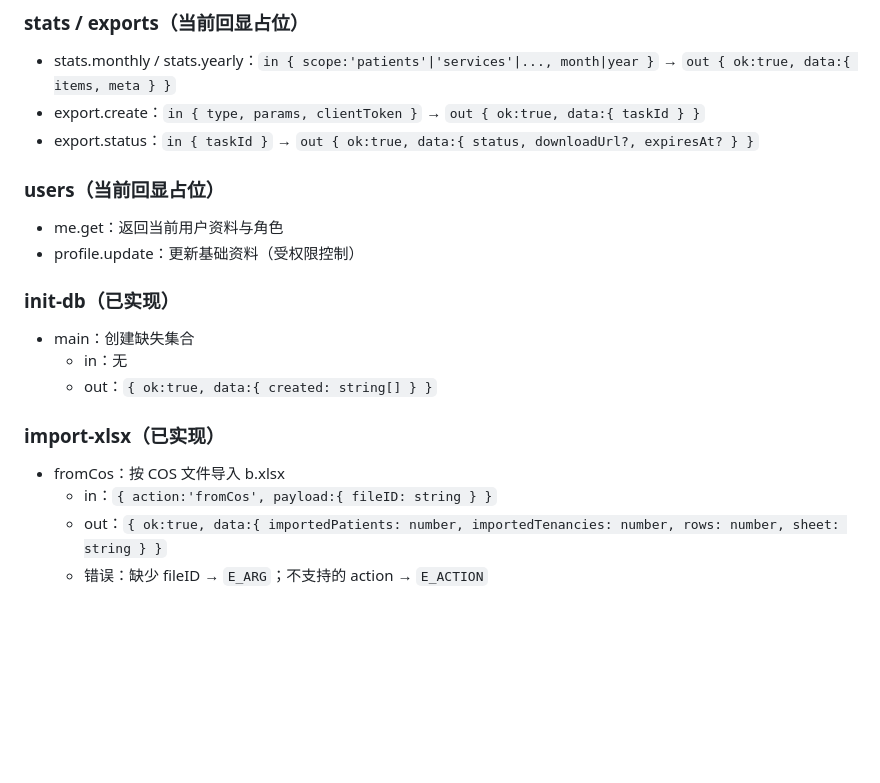
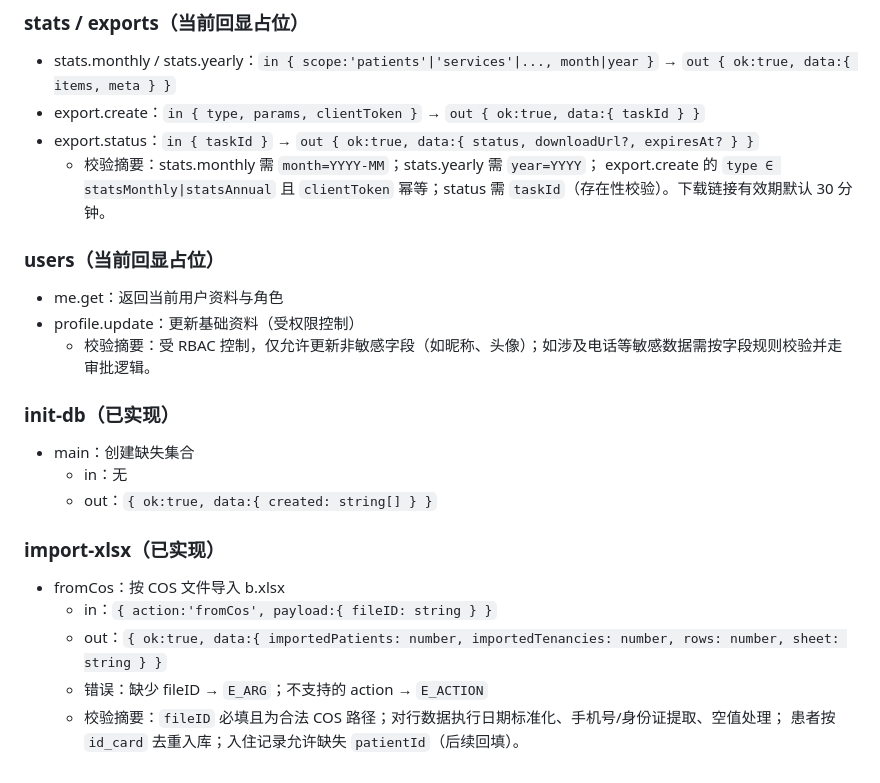
Before and after one commit to enoa2014/xiaojia, a Markdown page: docs/api/contracts.md, the part around one of its changes. Drawn GitHub-style; blank space fills up the shorter version.

```diff
--- a/docs/api/contracts.md
+++ b/docs/api/contracts.md
@@ -70,10 +81,13 @@ wx.cloud.callFunction({ name: 'patients', data: { action: 'list', payload: { pag
 - stats.monthly / stats.yearly：`in { scope:'patients'|'services'|..., month|year }` → `out { ok:true, data:{ items, meta } }`
 - export.create：`in { type, params, clientToken }` → `out { ok:true, data:{ taskId } }`
 - export.status：`in { taskId }` → `out { ok:true, data:{ status, downloadUrl?, expiresAt? } }`
+  - 校验摘要：stats.monthly 需 `month=YYYY-MM`；stats.yearly 需 `year=YYYY`；
+    export.create 的 `type ∈ statsMonthly|statsAnnual` 且 `clientToken` 幂等；status 需 `taskId`（存在性校验）。下载链接有效期默认 30 分钟。
 
 ### users（当前回显占位）
 - me.get：返回当前用户资料与角色
 - profile.update：更新基础资料（受权限控制）
+  - 校验摘要：受 RBAC 控制，仅允许更新非敏感字段（如昵称、头像）；如涉及电话等敏感数据需按字段规则校验并走审批逻辑。
 
 ### init-db（已实现）
 - main：创建缺失集合
@@ -85,3 +99,5 @@ wx.cloud.callFunction({ name: 'patients', data: { action: 'list', payload: { pag
   - in：`{ action:'fromCos', payload:{ fileID: string } }`
   - out：`{ ok:true, data:{ importedPatients: number, importedTenancies: number, rows: number, sheet: string } }`
   - 错误：缺少 fileID → `E_ARG`；不支持的 action → `E_ACTION`
+  - 校验摘要：`fileID` 必填且为合法 COS 路径；对行数据执行日期标准化、手机号/身份证提取、空值处理；
+    患者按 `id_card` 去重入库；入住记录允许缺失 `patientId`（后续回填）。
```
Also changed, not shown: other parts of docs/api/contracts.md (+11 -0 lines).
